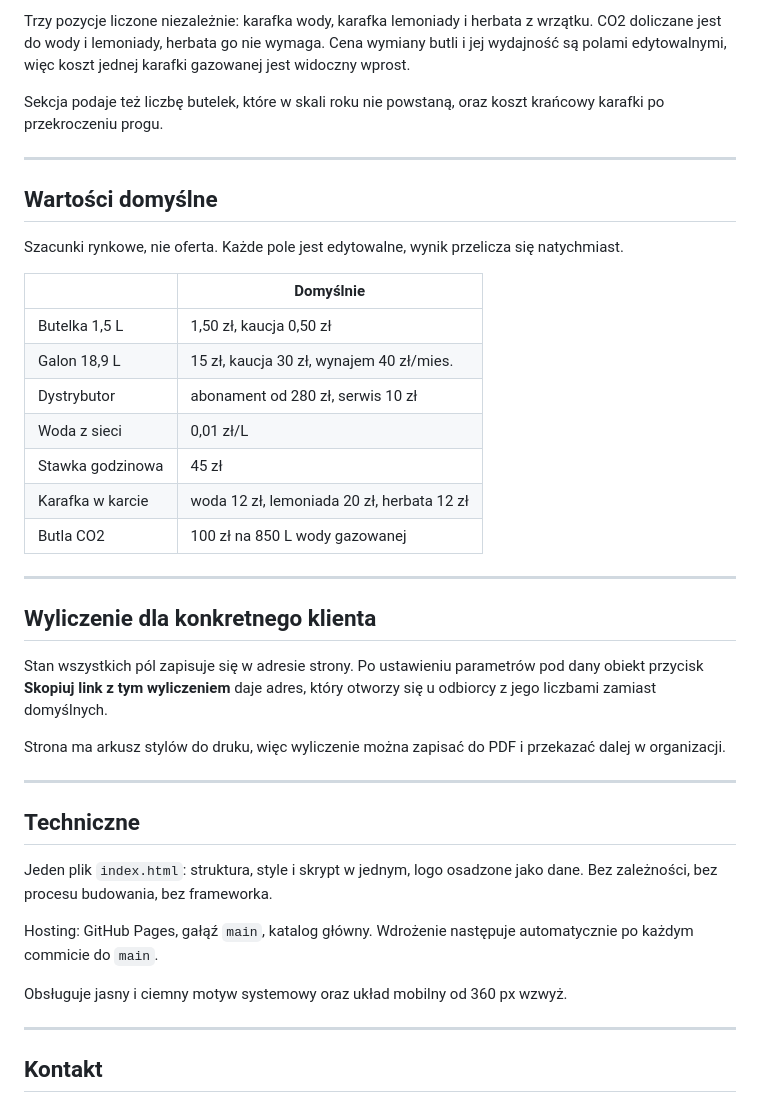
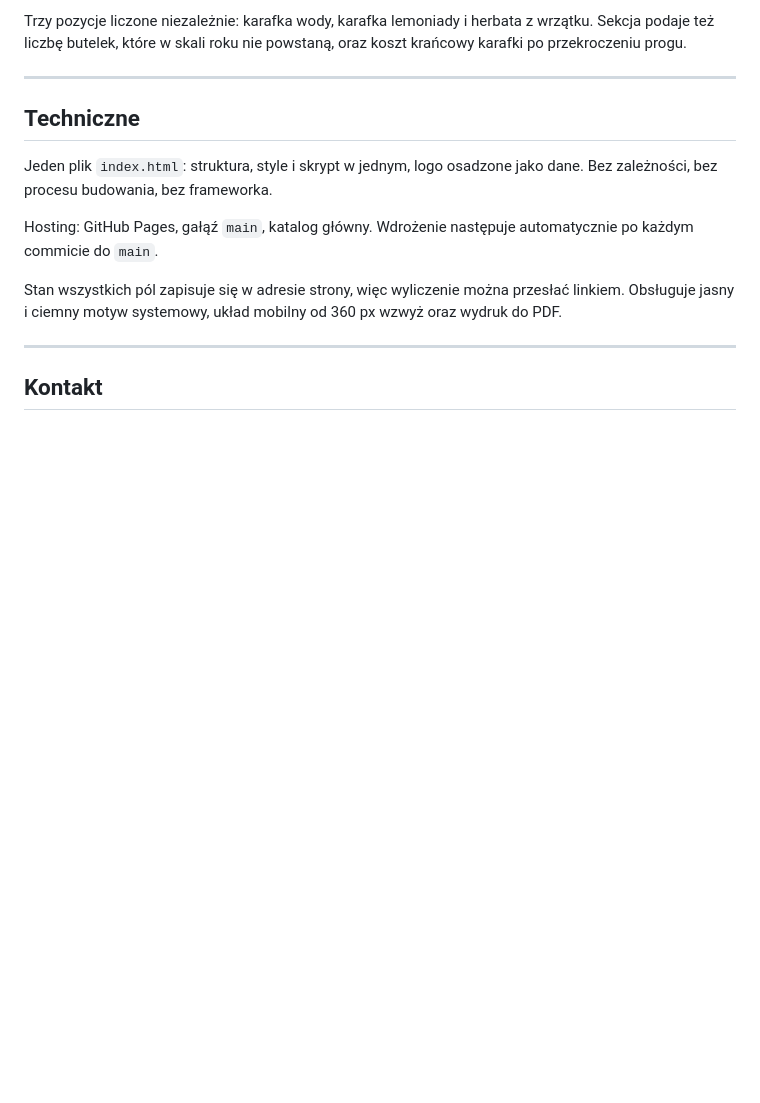
Before and after one commit to bartolek1983/kalkulator-wody, a Markdown page: README.md, the part around one of its changes. GitHub-like rendering; blank space fills up the shorter version.

````diff
--- a/README.md
+++ b/README.md
@@ -46,32 +44,6 @@ próg            = ⌈ (abonament + serwis) ÷ marża ⌉
 ```
 
-Trzy pozycje liczone niezależnie: karafka wody, karafka lemoniady i herbata z wrzątku. CO2 doliczane jest do wody i lemoniady, herbata go nie wymaga. Cena wymiany butli i jej wydajność są polami edytowalnymi, więc koszt jednej karafki gazowanej jest widoczny wprost.
-
-Sekcja podaje też liczbę butelek, które w skali roku nie powstaną, oraz koszt krańcowy karafki po przekroczeniu progu.
-
----
-
-## Wartości domyślne
-
-Szacunki rynkowe, nie oferta. Każde pole jest edytowalne, wynik przelicza się natychmiast.
-
-| | Domyślnie |
-|---|---|
-| Butelka 1,5 L | 1,50 zł, kaucja 0,50 zł |
-| Galon 18,9 L | 15 zł, kaucja 30 zł, wynajem 40 zł/mies. |
-| Dystrybutor | abonament od 280 zł, serwis 10 zł |
-| Woda z sieci | 0,01 zł/L |
-| Stawka godzinowa | 45 zł |
-| Karafka w karcie | woda 12 zł, lemoniada 20 zł, herbata 12 zł |
-| Butla CO2 | 100 zł na 850 L wody gazowanej |
-
----
-
-## Wyliczenie dla konkretnego klienta
-
-Stan wszystkich pól zapisuje się w adresie strony. Po ustawieniu parametrów pod dany obiekt przycisk **Skopiuj link z tym wyliczeniem** daje adres, który otworzy się u odbiorcy z jego liczbami zamiast domyślnych.
-
-Strona ma arkusz stylów do druku, więc wyliczenie można zapisać do PDF i przekazać dalej w organizacji.
+Trzy pozycje liczone niezależnie: karafka wody, karafka lemoniady i herbata z wrzątku. Sekcja podaje też liczbę butelek, które w skali roku nie powstaną, oraz koszt krańcowy karafki po przekroczeniu progu.
 
 ---
 
@@ -81,7 +53,7 @@ Jeden plik `index.html`: struktura, style i skrypt w jednym, logo osadzone jako
 
 Hosting: GitHub Pages, gałąź `main`, katalog główny. Wdrożenie następuje automatycznie po każdym commicie do `main`.
 
-Obsługuje jasny i ciemny motyw systemowy oraz układ mobilny od 360 px wzwyż.
+Stan wszystkich pól zapisuje się w adresie strony, więc wyliczenie można przesłać linkiem. Obsługuje jasny i ciemny motyw systemowy, układ mobilny od 360 px wzwyż oraz wydruk do PDF.
 
 ---
 
````
Also changed, not shown: other parts of README.md (+5 -7 lines).
